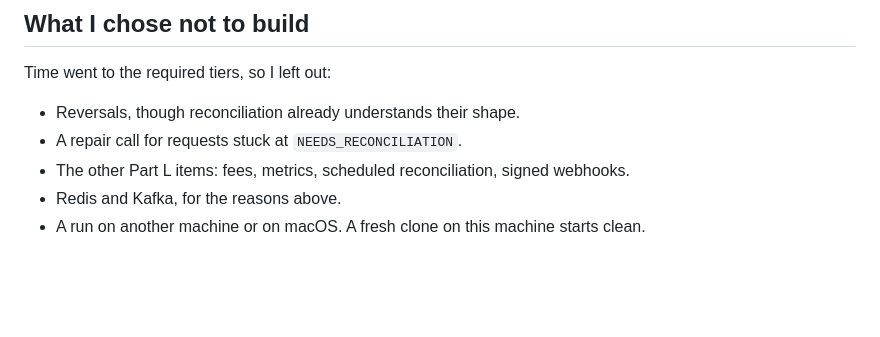
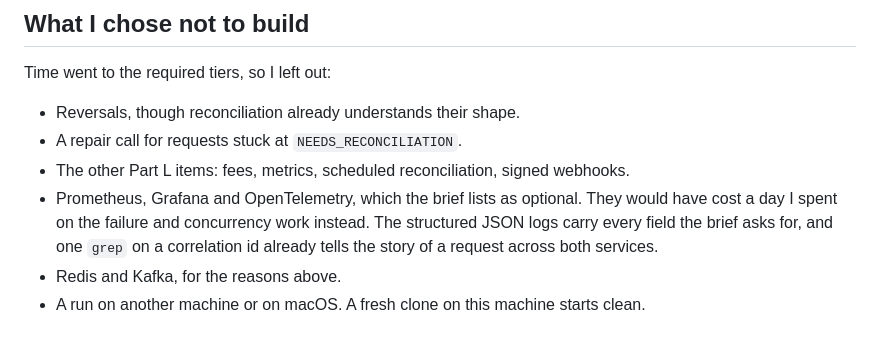
Before and after one commit to wmnjuguna/Inkomoko-Interview, a Markdown page: DECISIONS.md, the part around the change. Rendered like a GitHub page; blank space fills up the shorter version.

Commit message:
docs: say why Prometheus, Grafana and OpenTelemetry were left out

```diff
--- a/DECISIONS.md
+++ b/DECISIONS.md
@@ -112,6 +112,7 @@ Time went to the required tiers, so I left out:
 - Reversals, though reconciliation already understands their shape.
 - A repair call for requests stuck at `NEEDS_RECONCILIATION`.
 - The other Part L items: fees, metrics, scheduled reconciliation, signed webhooks.
+- Prometheus, Grafana and OpenTelemetry, which the brief lists as optional. They would have cost a day I spent on the failure and concurrency work instead. The structured JSON logs carry every field the brief asks for, and one `grep` on a correlation id already tells the story of a request across both services.
 - Redis and Kafka, for the reasons above.
 - A run on another machine or on macOS. A fresh clone on this machine starts clean.
 
```
